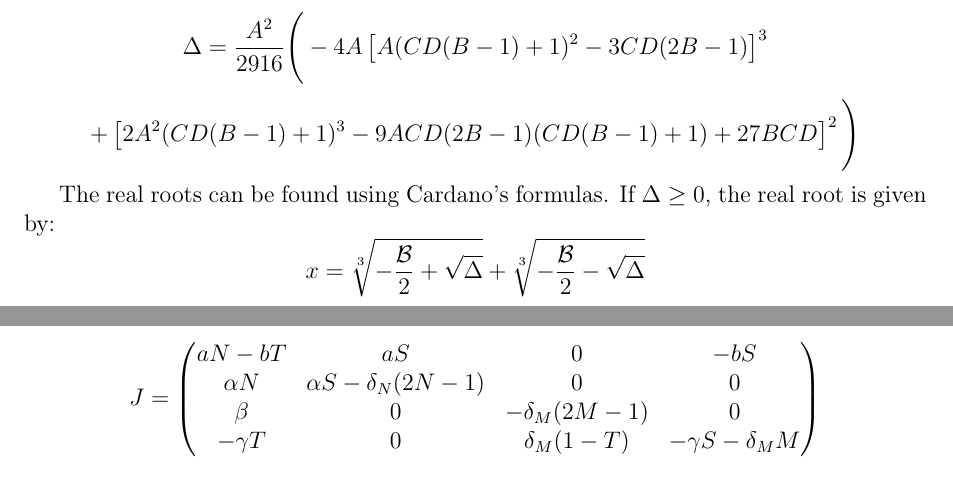
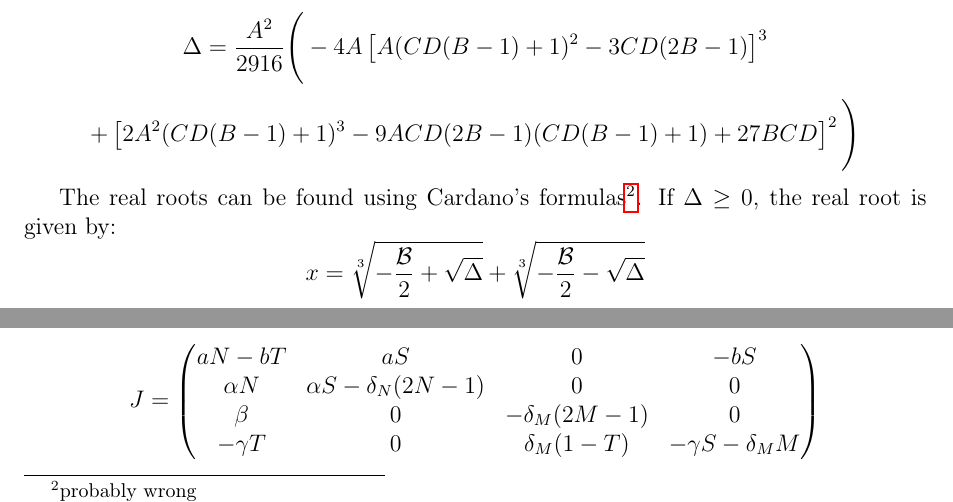
Before and after one commit to azerad/immunomath, a LaTeX document (arthritis_model_oliv.tex): two parts of page 8 of 11, joined at a grey line, cut so that both start at the same text. Compiled offline with pdfLaTeX.

```diff
--- a/arthritis_model_oliv.tex
+++ b/arthritis_model_oliv.tex
@@ -320,7 +320,7 @@
 
 
 
-The real roots can be found using Cardano's formulas. If $\Delta \geq 0$, the real root is given by:
+The real roots can be found using Cardano's formulas\footnote{probably wrong}. If $\Delta \geq 0$, the real root is given by:
 \[
 x = \sqrt[3]{-\frac{\mathcal{B}}{2} + \sqrt{\Delta}} + \sqrt[3]{-\frac{\mathcal{B}}{2} - \sqrt{\Delta}}
 \]
```
Also changed, not shown: arthritis_model_oliv.pdf.
